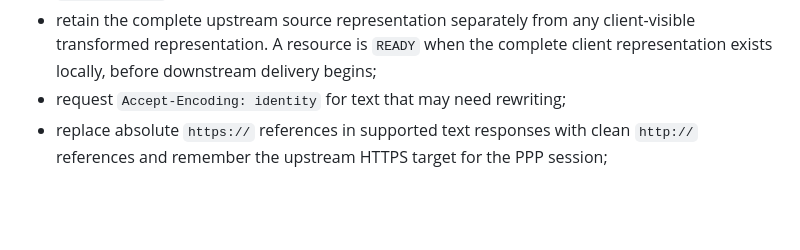
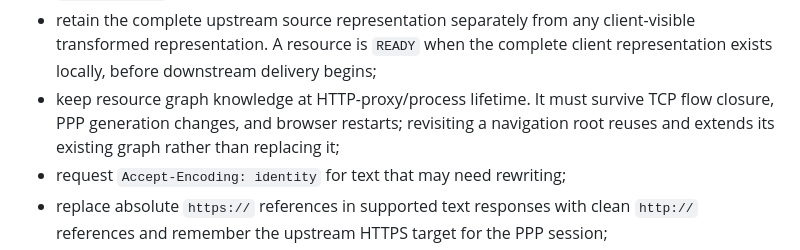
Before and after one commit to skasti/yame, a Markdown page: AGENTS.md, the part around the change. Rendered like a GitHub page; blank space fills up the shorter version.

Commit message:
docs: require process-lifetime resource graph

```diff
--- a/AGENTS.md
+++ b/AGENTS.md
@@ -25,6 +25,9 @@ The HTTP compatibility proxy has deliberately pragmatic goals:
 - retain the complete upstream source representation separately from any
   client-visible transformed representation. A resource is `READY` when the
   complete client representation exists locally, before downstream delivery begins;
+- keep resource graph knowledge at HTTP-proxy/process lifetime. It must survive
+  TCP flow closure, PPP generation changes, and browser restarts; revisiting a
+  navigation root reuses and extends its existing graph rather than replacing it;
 - request `Accept-Encoding: identity` for text that may need rewriting;
 - replace absolute `https://` references in supported text responses with clean
   `http://` references and remember the upstream HTTPS target for the PPP
```
